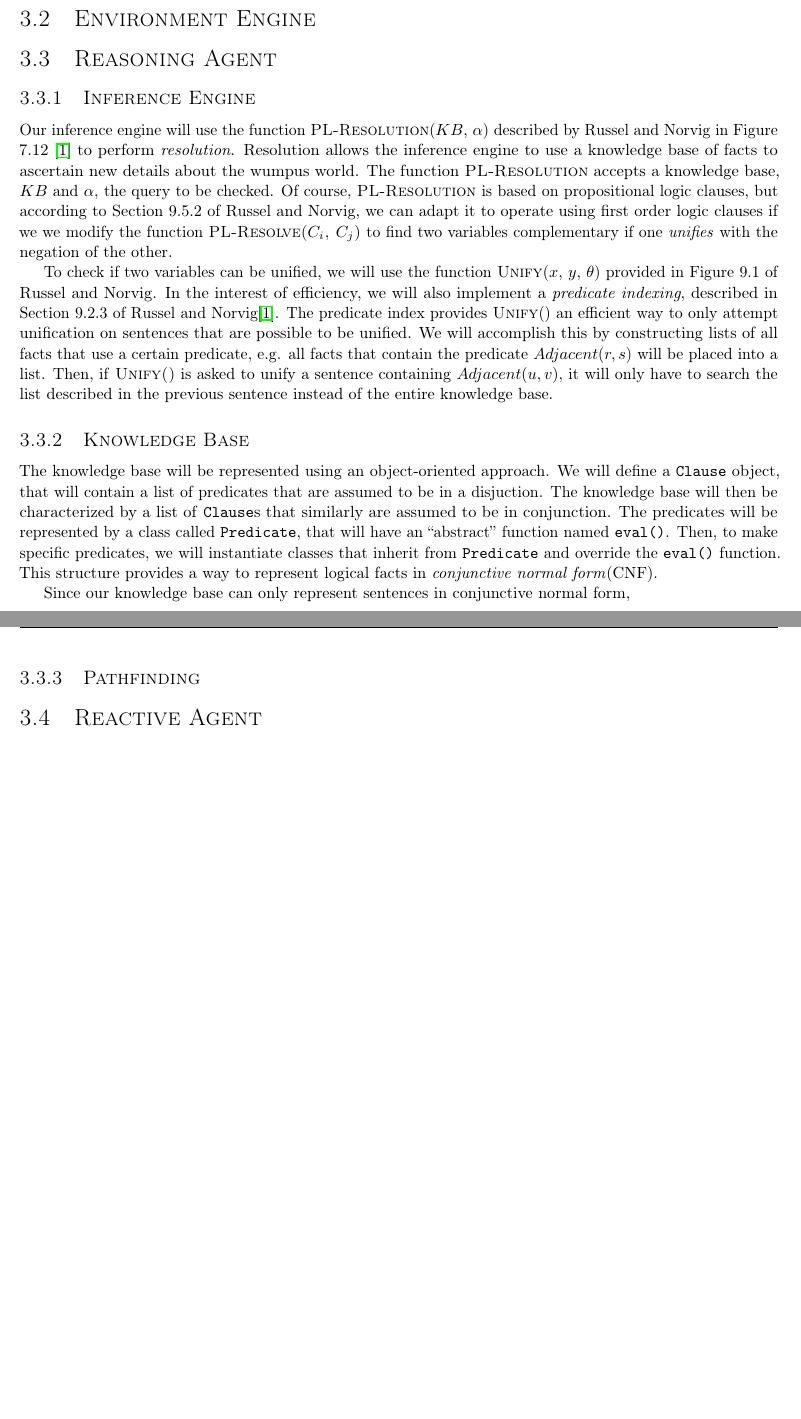
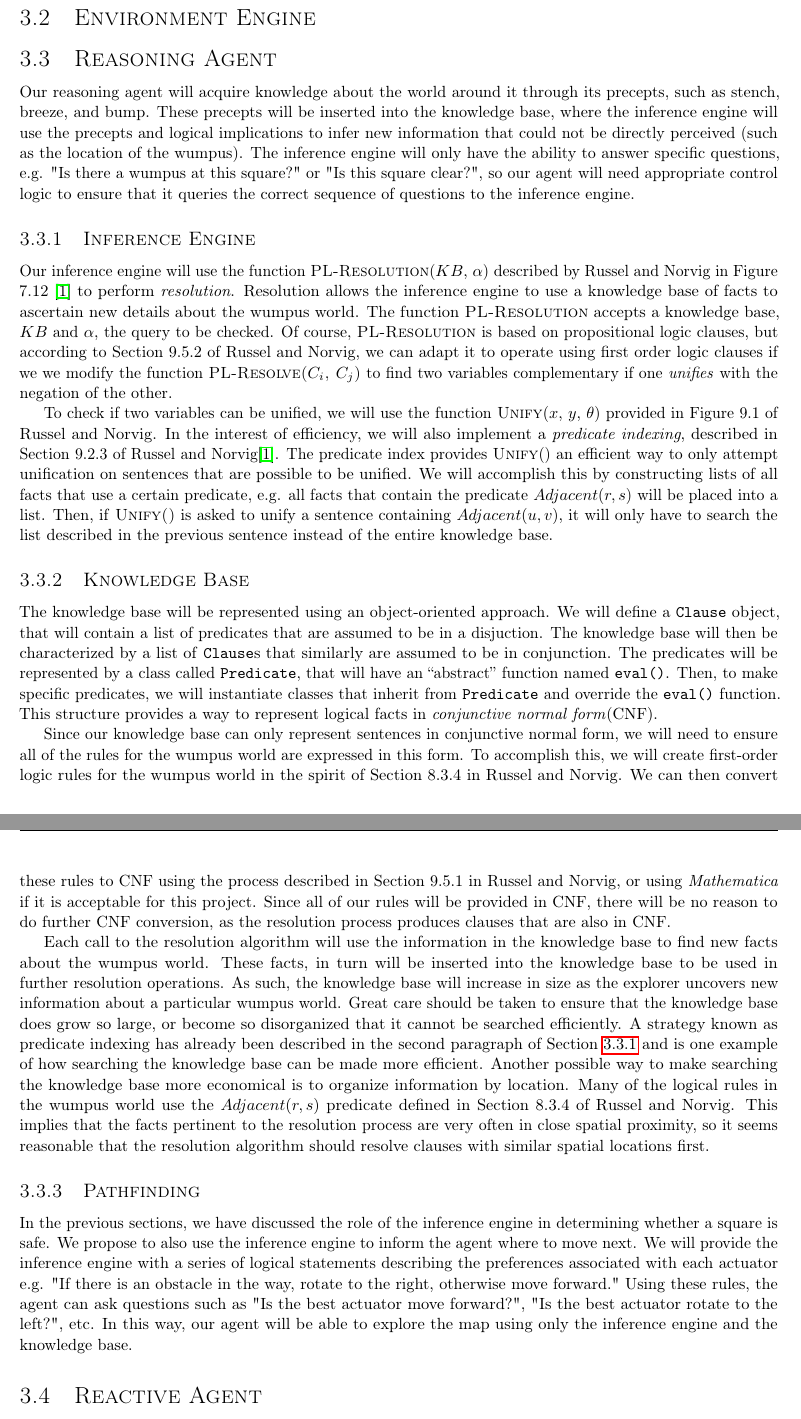
Before and after one commit to byrdie/CSCI446_Artificial_Intelligence_Project2_Wumpus, a LaTeX document (design_report/CSCI446_project2_design_report_group21.tex): two parts of pages 2 and 3 of 3, joined at a grey line, cut so that both start at the same text, the shorter picture padded with empty space. Compiled offline with pdfLaTeX.

Commit message:
Finished section on reasoning agent

```diff
--- a/design_report/CSCI446_project2_design_report_group21.tex
+++ b/design_report/CSCI446_project2_design_report_group21.tex
@@ -127,7 +127,10 @@
 
 		\subsection{Reasoning Agent}
 
+			Our reasoning agent will acquire knowledge about the world around it through its precepts, such as stench, breeze, and bump. These precepts will be inserted into the knowledge base, where the inference engine will use the precepts and logical implications to infer new information that could not be directly perceived (such as the location of the wumpus). The inference engine will only have the ability to answer specific questions, e.g. "Is there a wumpus at this square?" or "Is this square clear?", so our agent will need appropriate control logic to ensure that it queries the correct sequence of questions to the inference engine.
+
 			\subsubsection{Inference Engine}
+			\label{inference}
 
 				Our inference engine will use the function \textsc{PL-Resolution}($KB$, $\alpha$) described by Russel and Norvig in Figure 7.12 \cite{ai} to perform \textit{resolution}.
 				Resolution allows the inference engine to use a knowledge base of facts to ascertain new details about the wumpus world.
@@ -143,12 +146,29 @@
 
 				The knowledge base will be represented using an object-oriented approach.
 				We will define a \texttt{Clause} object, that will contain a list of predicates that are assumed to be in a disjuction. The knowledge base will then be characterized by a list of \texttt{Clause}s that similarly are assumed to be in conjunction.
-				The predicates will be represented by a class called \texttt{Predicate}, that will have an ``abstract'' function named \texttt{eval()}. Then, to make specific predicates, we will instantiate classes that inherit from \texttt{Predicate} and override the \texttt{eval()} function. This structure provides a way to represent logical facts in \textit{conjunctive normal form}(CNF).
+				The predicates will be represented by a class called \texttt{Predicate}, that will have an ``abstract'' function named \texttt{eval()}.
+				Then, to make specific predicates, we will instantiate classes that inherit from \texttt{Predicate} and override the \texttt{eval()} function.
+				This structure provides a way to represent logical facts in \textit{conjunctive normal form}(CNF).
 
-				Since our knowledge base can only represent sentences in conjunctive normal form,
+				Since our knowledge base can only represent sentences in conjunctive normal form, we will need to ensure all of the rules for the wumpus world are expressed in this form.
+				To accomplish this, we will create first-order logic rules for the wumpus world in the spirit of Section 8.3.4 in Russel and Norvig.
+				We can then convert these rules to CNF using the process described in Section 9.5.1 in Russel and Norvig, or using \textit{Mathematica} if it is acceptable for this project.
+				Since all of our rules will be provided in CNF, there will be no reason to do further CNF conversion, as the resolution process produces clauses that are also in CNF.
+
+				Each call to the resolution algorithm will use the information in the knowledge base to find new facts about the wumpus world.
+				These facts, in turn will be inserted into the knowledge base to be used in further resolution operations.
+				As such, the knowledge base will increase in size as the explorer uncovers new information about a particular wumpus world.
+				Great care should be taken to ensure that the knowledge base does grow so large, or become so disorganized that it cannot be searched efficiently.
+				A strategy known as predicate indexing has already been described in the second paragraph of Section \ref{inference} and is one example of how searching the knowledge base can be made more efficient.
+				Another possible way to make searching the knowledge base more economical is to organize information by location.
+				Many of the logical rules in the wumpus world use the $Adjacent(r,s)$ predicate defined in Section 8.3.4 of Russel and Norvig.
+				This implies that the facts pertinent to the resolution process are very often in close spatial proximity, so it seems reasonable that the resolution algorithm should resolve clauses with similar spatial locations first.
 
 
 			\subsubsection{Pathfinding}
+
+				In the previous sections, we have discussed the role of the inference engine in determining whether a square is safe. We propose to also use the inference engine to inform the agent where to move next.
+				We will provide the inference engine with a series of logical statements describing the preferences associated with each actuator e.g. "If there is an obstacle in the way, rotate to the right, otherwise move forward." Using these rules, the agent can ask questions such as "Is the best actuator move forward?", "Is the best actuator rotate to the left?", etc. In this way, our agent will be able to explore the map using only the inference engine and the knowledge base.
 
 		\subsection{Reactive Agent}
 
```
Also changed, not shown: design_report/CSCI446_project2_design_report_group21.pdf, 3 other files.
